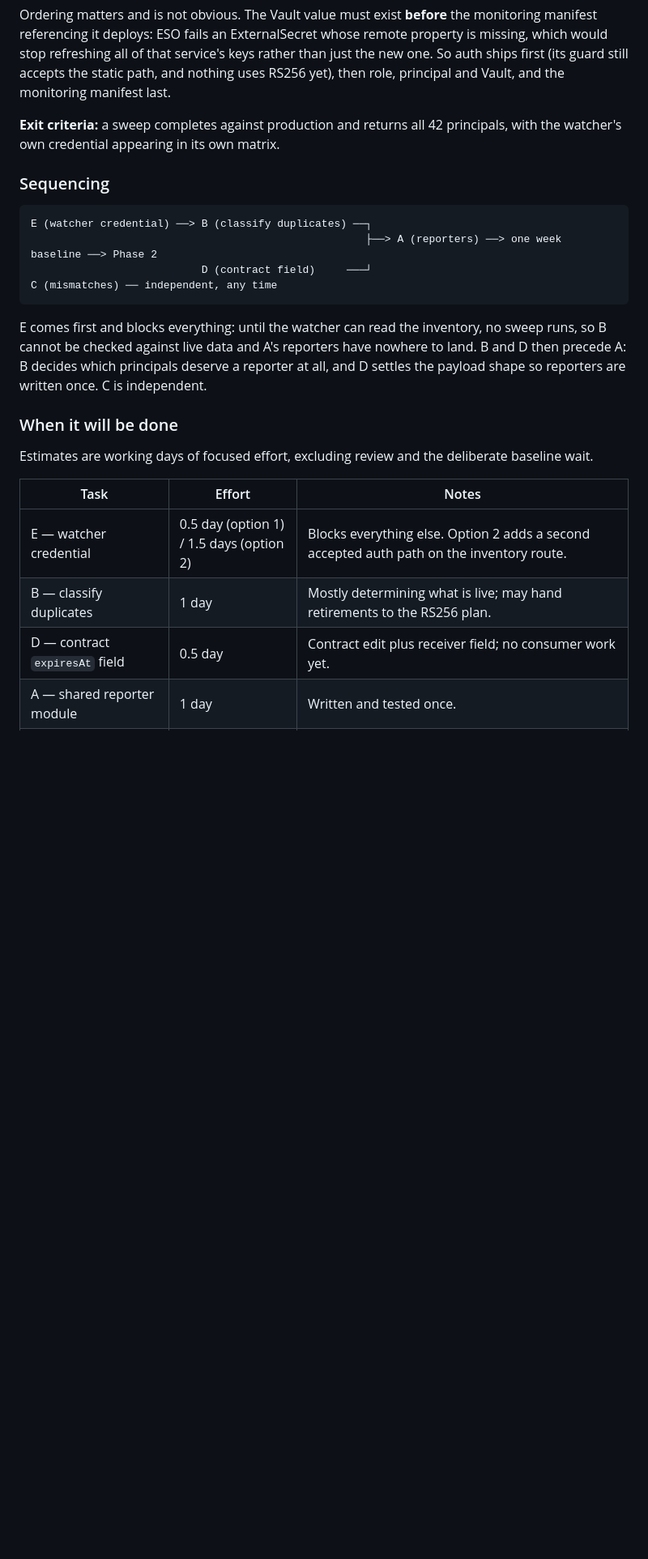
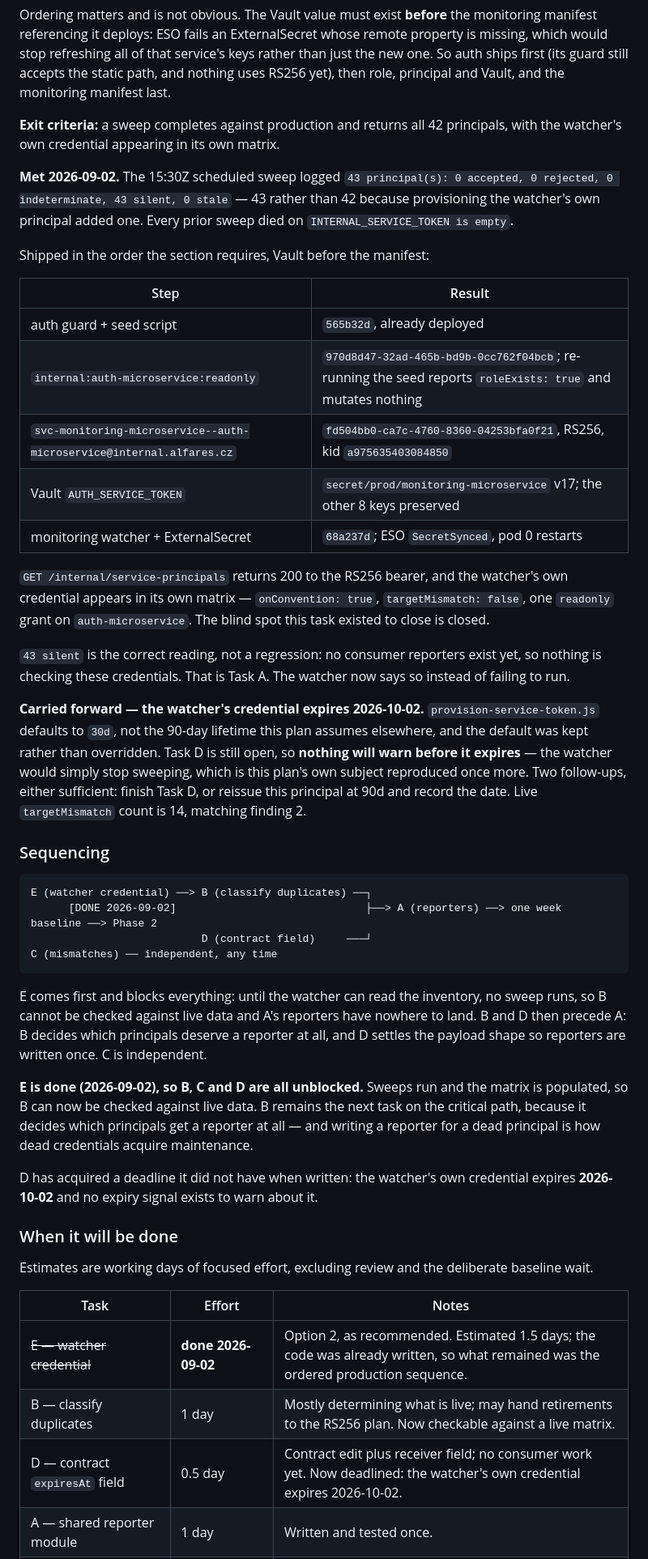
Before and after one commit to speakASAP/auth-microservice, a Markdown page: docs/SERVICE_CREDENTIAL_PROBER_PLAN.md, the part around one of its changes. Shown at 81% size. Drawn GitHub-style; blank space fills up the shorter version.

Commit message:
docs(credentials): record Task E as complete
The watcher now sweeps production. The 15:30Z sweep on 2026-09-02 logged
43 principals where every prior sweep died on "INTERNAL_SERVICE_TOKEN is
empty", and the watcher's own credential appears in its own matrix -- the
blind spot Task E existed to close.

Records the shipped artifacts (role, principal, Vault v17, monitoring
68a237d), clears the stale "watcher is inert" note in the Phase 1 section,
and marks B/C/D unblocked in the sequencing.

Carries forward one fact the plan did not anticipate: the watcher's own
credential expires 2026-10-02, because provision-service-token.js defaults
to 30d rather than the 90d assumed elsewhere here. With Task D still open
nothing will warn before it lapses, so D now has a deadline rather than
only a rationale.

Documentation only; no deploy.

Co-Authored-By: Claude Opus 5 <noreply@anthropic.com>
Claude-Session: https://claude.ai/code/session_01DMVsXssiwtgVfUMYuhmFNG

````diff
--- a/docs/SERVICE_CREDENTIAL_PROBER_PLAN.md
+++ b/docs/SERVICE_CREDENTIAL_PROBER_PLAN.md
@@ -528,11 +533,43 @@ the monitoring manifest last.
 **Exit criteria:** a sweep completes against production and returns all 42
 principals, with the watcher's own credential appearing in its own matrix.
 
+**Met 2026-09-02.** The 15:30Z scheduled sweep logged
+`43 principal(s): 0 accepted, 0 rejected, 0 indeterminate, 43 silent, 0 stale`
+— 43 rather than 42 because provisioning the watcher's own principal added one.
+Every prior sweep died on `INTERNAL_SERVICE_TOKEN is empty`.
+
+Shipped in the order the section requires, Vault before the manifest:
+
+| Step | Result |
+|---|---|
+| auth guard + seed script | `565b32d`, already deployed |
+| `internal:auth-microservice:readonly` | `970d8d47-32ad-465b-bd9b-0cc762f04bcb`; re-running the seed reports `roleExists: true` and mutates nothing |
+| `svc-monitoring-microservice--auth-microservice@internal.alfares.cz` | `fd504bb0-ca7c-4760-8360-04253bfa0f21`, RS256, kid `a975635403084850` |
+| Vault `AUTH_SERVICE_TOKEN` | `secret/prod/monitoring-microservice` v17; the other 8 keys preserved |
+| monitoring watcher + ExternalSecret | `68a237d`; ESO `SecretSynced`, pod 0 restarts |
+
+`GET /internal/service-principals` returns 200 to the RS256 bearer, and the
+watcher's own credential appears in its own matrix — `onConvention: true`,
+`targetMismatch: false`, one `readonly` grant on `auth-microservice`. The blind
+spot this task existed to close is closed.
+
+`43 silent` is the correct reading, not a regression: no consumer reporters
+exist yet, so nothing is checking these credentials. That is Task A. The watcher
+now says so instead of failing to run.
+
+**Carried forward — the watcher's credential expires 2026-10-02.**
+`provision-service-token.js` defaults to `30d`, not the 90-day lifetime this
+plan assumes elsewhere, and the default was kept rather than overridden. Task D
+is still open, so **nothing will warn before it expires** — the watcher would
+simply stop sweeping, which is this plan's own subject reproduced once more. Two
+follow-ups, either sufficient: finish Task D, or reissue this principal at 90d
+and record the date. Live `targetMismatch` count is 14, matching finding 2.
+
 ### Sequencing
 
 ```
 E (watcher credential) ──> B (classify duplicates) ──┐
-                                                     ├──> A (reporters) ──> one week baseline ──> Phase 2
+      [DONE 2026-09-02]                              ├──> A (reporters) ──> one week baseline ──> Phase 2
                            D (contract field)     ───┘
 C (mismatches) ── independent, any time
 ```
@@ -543,6 +580,15 @@ nowhere to land. B and D then precede A: B decides which principals deserve a
 reporter at all, and D settles the payload shape so reporters are written once.
 C is independent.
 
+**E is done (2026-09-02), so B, C and D are all unblocked.** Sweeps run and the
+matrix is populated, so B can now be checked against live data. B remains the
+next task on the critical path, because it decides which principals get a
+reporter at all — and writing a reporter for a dead principal is how dead
+credentials acquire maintenance.
+
+D has acquired a deadline it did not have when written: the watcher's own
+credential expires **2026-10-02** and no expiry signal exists to warn about it.
+
 ### When it will be done
 
 Estimates are working days of focused effort, excluding review and the
@@ -550,8 +596,8 @@ deliberate baseline wait.
 
 | Task | Effort | Notes |
 |---|---|---|
-| E — watcher credential | 0.5 day (option 1) / 1.5 days (option 2) | Blocks everything else. Option 2 adds a second accepted auth path on the inventory route. |
-| B — classify duplicates | 1 day | Mostly determining what is live; may hand retirements to the RS256 plan. |
-| D — contract `expiresAt` field | 0.5 day | Contract edit plus receiver field; no consumer work yet. |
+| ~~E — watcher credential~~ | **done 2026-09-02** | Option 2, as recommended. Estimated 1.5 days; the code was already written, so what remained was the ordered production sequence. |
+| B — classify duplicates | 1 day | Mostly determining what is live; may hand retirements to the RS256 plan. Now checkable against a live matrix. |
+| D — contract `expiresAt` field | 0.5 day | Contract edit plus receiver field; no consumer work yet. Now deadlined: the watcher's own credential expires 2026-10-02. |
 | A — shared reporter module | 1 day | Written and tested once. |
 | A — vendor into repos | 3–4 days | 14 known repos, plus whatever Task B assigns from the 18 unowned principals. Deploy-serialized, so these do not parallelize freely. |
````
Also changed, not shown: other parts of docs/SERVICE_CREDENTIAL_PROBER_PLAN.md (+10 -5 lines).
